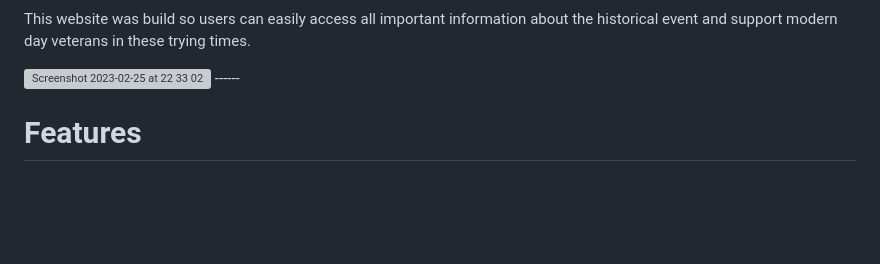
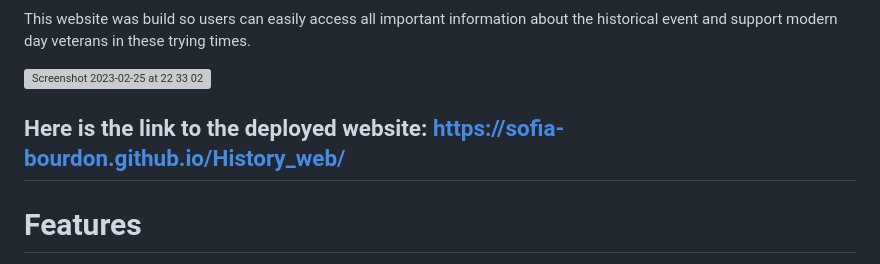
Before and after one commit to Sofia-Bourdon/History_web, a Markdown page: README.md, the part around the change. Drawn GitHub-style; blank space fills up the shorter version; grey boxes are pictures that could not be loaded.

```diff
--- a/README.md
+++ b/README.md
@@ -6,6 +6,8 @@ History web is a history website focused on educating people about the 1918 Armi
 This website was build so users can easily access all important information about the historical event and support modern day veterans in these trying times.
 
 <img width="1482" alt="Screenshot 2023-02-25 at 22 33 02" src="https://user-images.githubusercontent.com/112895499/221380608-e8fa57f0-2b5d-40a2-bbfd-3a0c5e9c28d8.png">
+
+Here is the link to the deployed website: https://sofia-bourdon.github.io/History_web/
 ------
 
 # Features
```
